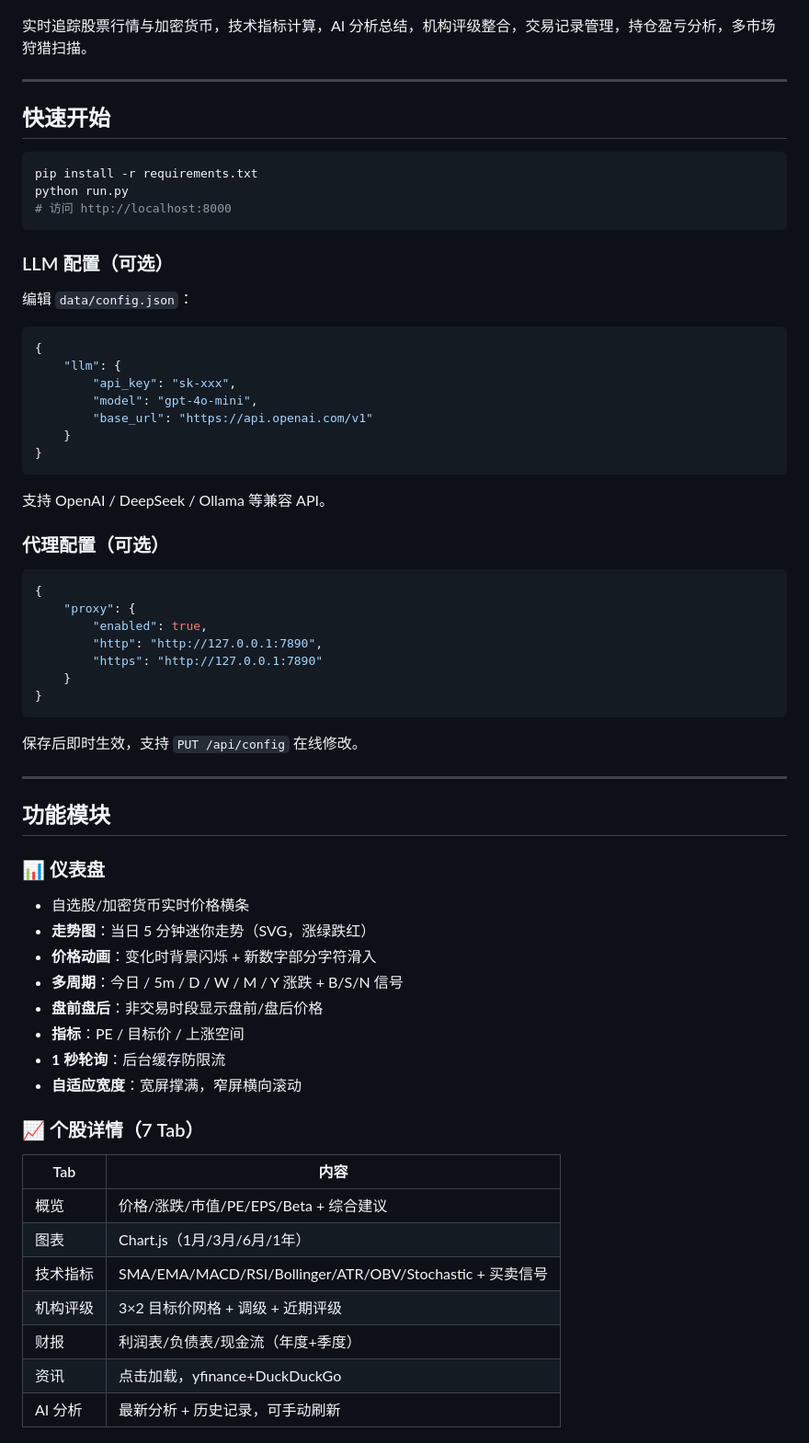
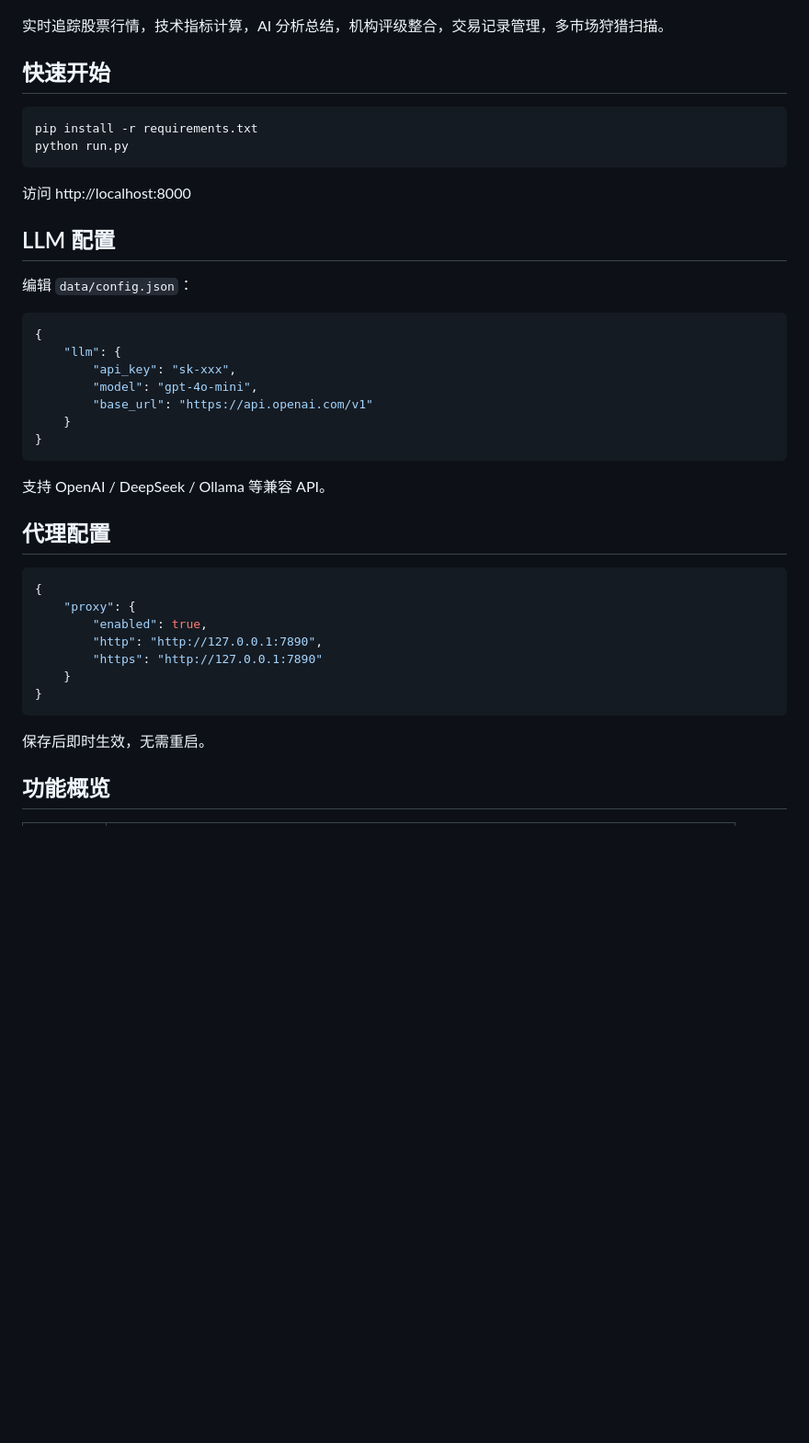
Before and after one commit to RESBI/StockTracing, a Markdown page: README.md, the part around one of its changes. Shown at 92% size. Rendered like a GitHub page; blank space fills up the shorter version.

````diff
--- a/README.md
+++ b/README.md
@@ -4,19 +4,18 @@
 
 ![Demo](images/GIF%2003-06-2026%2018-43-00.gif)
 
-实时追踪股票行情与加密货币，技术指标计算，AI 分析总结，机构评级整合，交易记录管理，持仓盈亏分析，多市场狩猎扫描。
-
----
+实时追踪股票行情，技术指标计算，AI 分析总结，机构评级整合，交易记录管理，多市场狩猎扫描。
 
 ## 快速开始
 
 ```bash
 pip install -r requirements.txt
 python run.py
-# 访问 http://localhost:8000
 ```
 
-### LLM 配置（可选）
+访问 http://localhost:8000
+
+## LLM 配置
 
 编辑 `data/config.json`：
 
@@ -32,7 +31,7 @@ python run.py
 
 支持 OpenAI / DeepSeek / Ollama 等兼容 API。
 
-### 代理配置（可选）
+## 代理配置
 
 ```json
 {
@@ -44,32 +43,7 @@ python run.py
 }
 ```
 
-保存后即时生效，支持 `PUT /api/config` 在线修改。
+保存后即时生效，无需重启。
 
----
+## 功能概览
 
-## 功能模块
-
-### 📊 仪表盘
-
-- 自选股/加密货币实时价格横条
-- **走势图**：当日 5 分钟迷你走势（SVG，涨绿跌红）
-- **价格动画**：变化时背景闪烁 + 新数字部分字符滑入
-- **多周期**：今日 / 5m / D / W / M / Y 涨跌 + B/S/N 信号
-- **盘前盘后**：非交易时段显示盘前/盘后价格
-- **指标**：PE / 目标价 / 上涨空间
-- **1 秒轮询**：后台缓存防限流
-- **自适应宽度**：宽屏撑满，窄屏横向滚动
-
-### 📈 个股详情（7 Tab）
-
-| Tab | 内容 |
-|-----|------|
-| 概览 | 价格/涨跌/市值/PE/EPS/Beta + 综合建议 |
-| 图表 | Chart.js（1月/3月/6月/1年） |
-| 技术指标 | SMA/EMA/MACD/RSI/Bollinger/ATR/OBV/Stochastic + 买卖信号 |
-| 机构评级 | 3×2 目标价网格 + 调级 + 近期评级 |
-| 财报 | 利润表/负债表/现金流（年度+季度） |
-| 资讯 | 点击加载，yfinance+DuckDuckGo |
-| AI 分析 | 最新分析 + 历史记录，可手动刷新 |
-
````
Also changed, not shown: other parts of README.md (+57 -104 lines).
